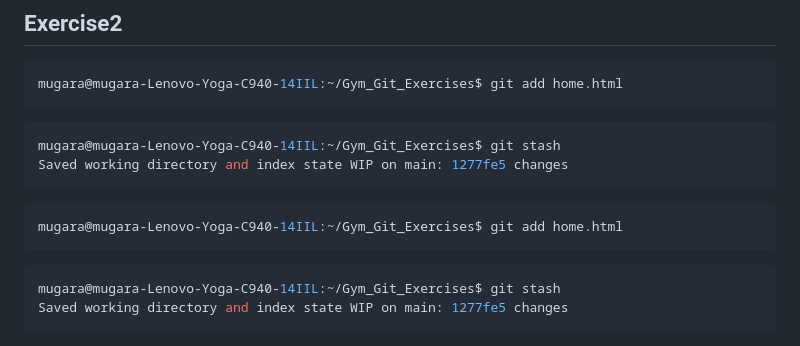
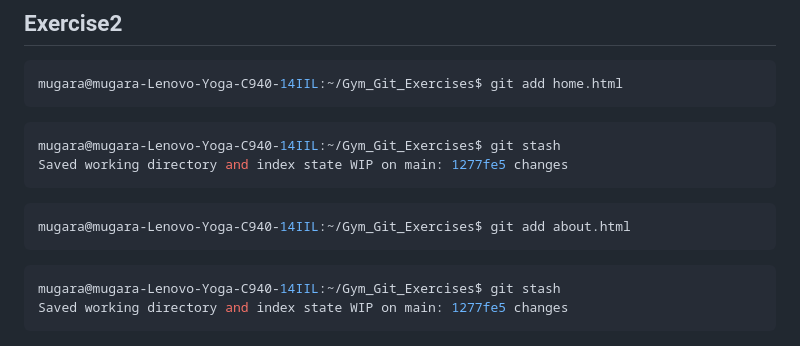
Before and after one commit to Mugara250/Gym-Git-Exercise-Solutions, a Markdown page: README.md, the part around the change. GitHub-like rendering.

Commit message:
Exercise_2 Correction

````diff
--- a/README.md
+++ b/README.md
@@ -72,7 +72,7 @@ Saved working directory and index state WIP on main: 1277fe5 changes
 ```
 
 ```bash
-mugara@mugara-Lenovo-Yoga-C940-14IIL:~/Gym_Git_Exercises$ git add home.html
+mugara@mugara-Lenovo-Yoga-C940-14IIL:~/Gym_Git_Exercises$ git add about.html
 ```
 
 ```bash
````
